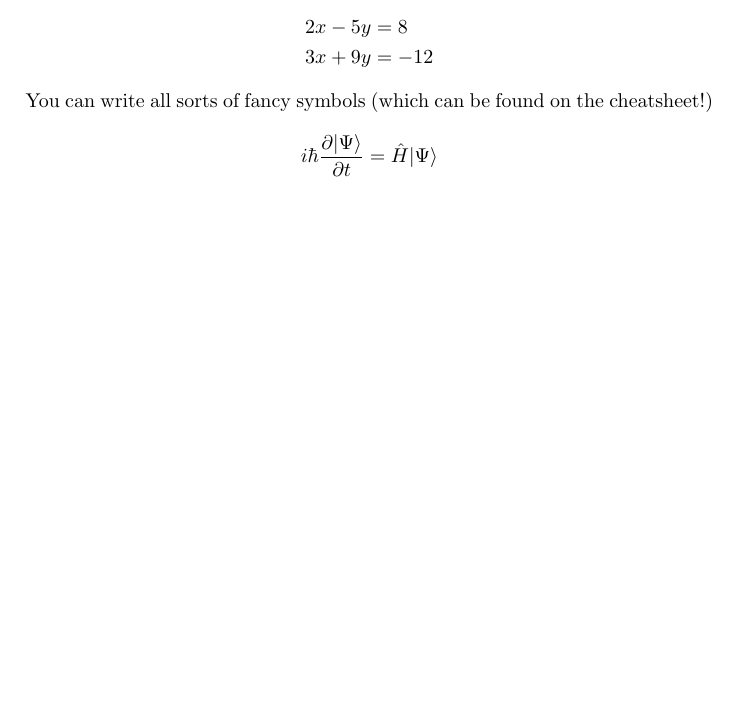
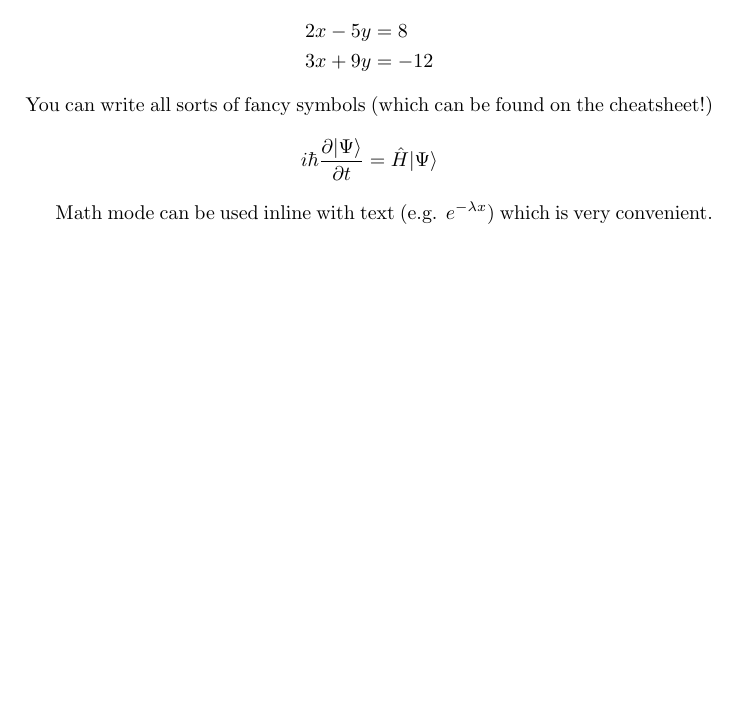
Before and after one commit to gclen/uoit-latex-workshop, a LaTeX problem sheet (Examples/math.tex): part of the page, cut so that both start at the same text, the shorter picture padded with empty space. Compiled offline with pdfLaTeX.

Commit message:
Added inline exampel

```diff
--- a/Examples/math.tex
+++ b/Examples/math.tex
@@ -28,4 +28,6 @@ You can write all sorts of fancy symbols (which can be found on the cheatsheet!)
 i\hbar \frac{\partial | \Psi \rangle}{ \partial t}=\hat{H}|\Psi \rangle
 \end{equation*}
 
+Math mode can be used inline with text (e.g. $e^{-\lambda x}$) which is very convenient.
+
 \end{document}
```
